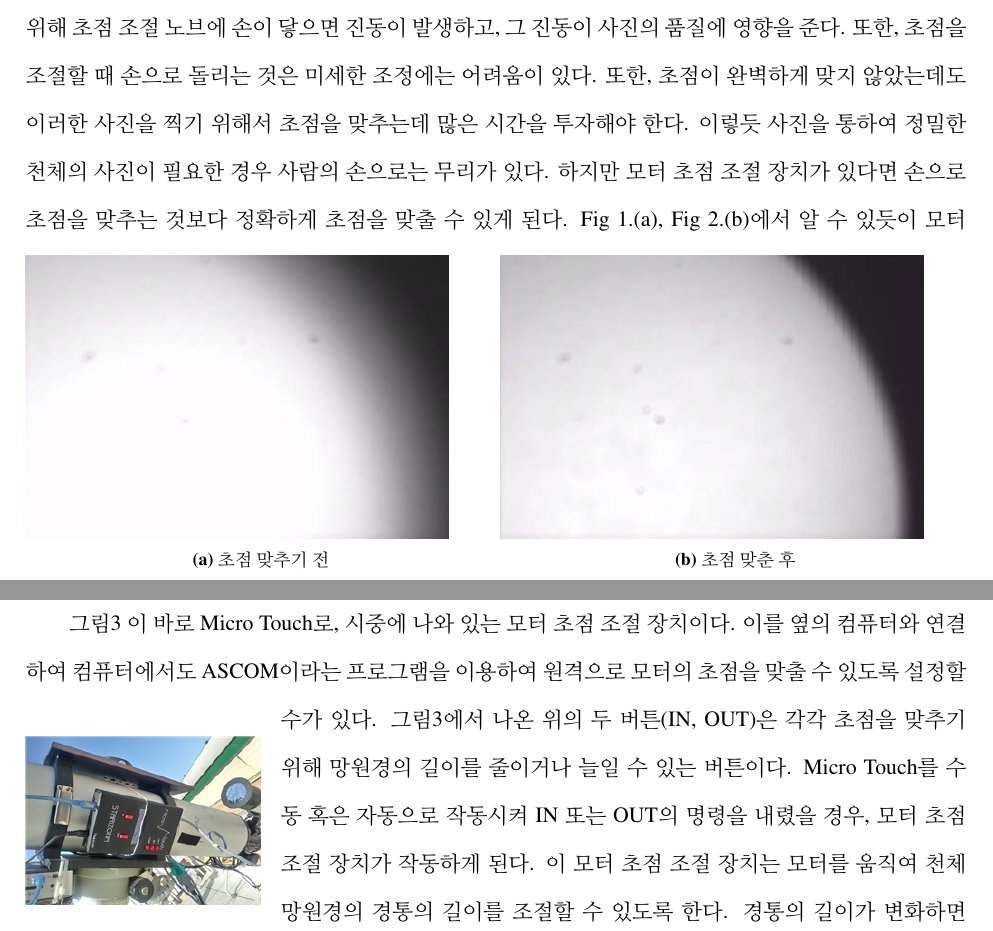
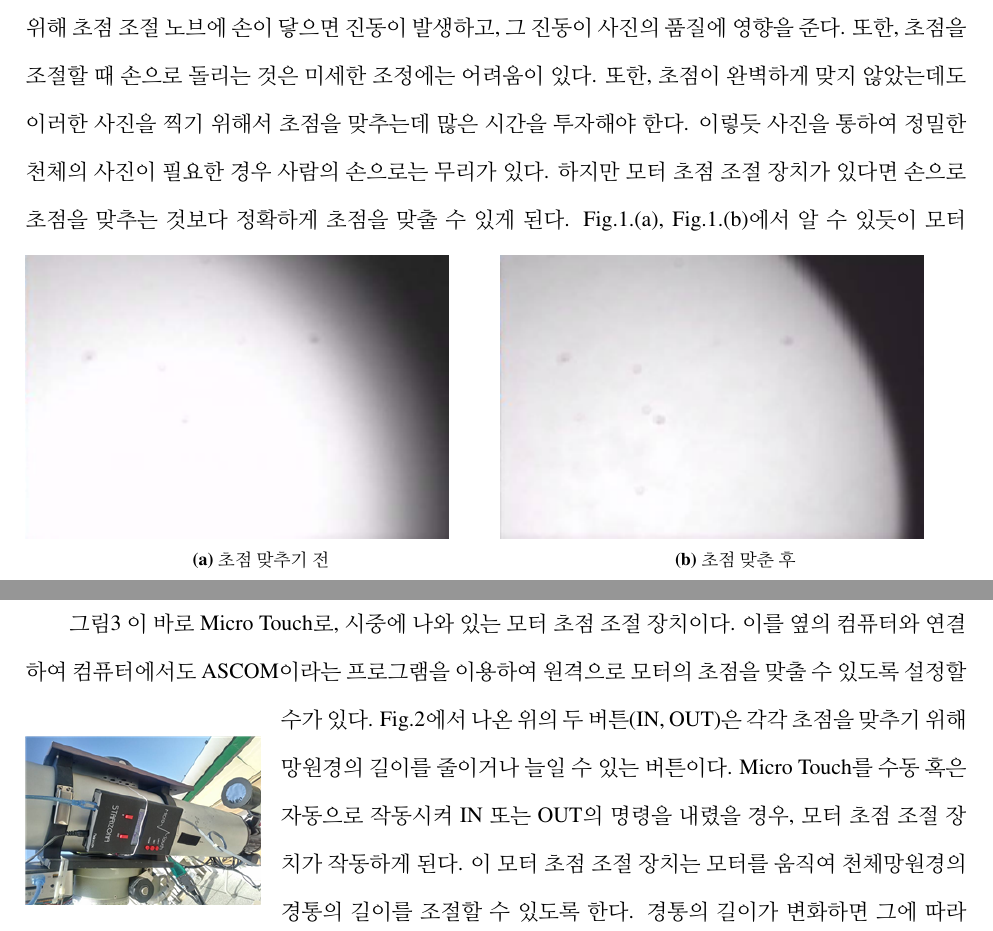
Before and after one commit to guitar79/GSHS_brne_report_18008_18100, a LaTeX document (RnE_report-18008_18100.tex, which reads sub/introduction.tex, sub/theoritical_background.tex): two parts of pages 8 and 10 of 23, joined at a grey line, cut so that both start at the same text. Compiled offline with pdfLaTeX.

Commit message:
changed_a_bit

```diff
--- a/sub/introduction.tex
+++ b/sub/introduction.tex
@@ -17,7 +17,7 @@
 	\caption{초점을 맞추기 전과 후 비교}
 	\label{fig:image1}
 \end{figure}
-Fig 1.(a), Fig 2.(b)에서 알 수 있듯이 모터 초점 조절 장치를 이용하여 초점을 맞추면 아무것도 하지 않고 그냥 관측했을 때에 비해서 훨씬 정확하게 천체를 관측할 수 있게 된다. Fig 1.(a)와 Fig 2.(b)를 비교하여 보면 Fig 2.(b)의 표면이 훨씬 더 선명하다는 사실을 알 수 있다. 하지만, 모터를 이용하여 초점을 맞춘다고 해도 우리 눈으로 초점을 맞추는 것이기 때문에 정확하지 않을 수 있다. 이러한 문제를 해결하기 위하여 만들어진 자동 초점 조절 장치가 있다. 자동 초점 조절 장치가 현재 개발된 제품이 미국 Starizona 회사의 Micro Touch이다. 이 제품은 자동 초점 조절 시스템이 구현이 잘 되어 있으나, 가격이 499달러로 부담 이 있을 수 있다. 또한, 실제로 모터 초점 조절 장치와 연계해 초점을 맞춰주는 다른 Software도 몇 종류가 있으나 오류가 발생하는 경우가 있다. 따라서 천체망원경의 모터 초점 조절 장치의 컨트롤러 구동 시스템을 개발하면 여러 천체를 관측하는 데 있어서 보다 정확한 사진들을 얻을 수 있을 것이다.
+Fig.1.(a), Fig.1.(b)에서 알 수 있듯이 모터 초점 조절 장치를 이용하여 초점을 맞추면 아무것도 하지 않고 그냥 관측했을 때에 비해서 훨씬 정확하게 천체를 관측할 수 있게 된다. Fig.1.(a)와 Fig.1.(b)를 비교하여 보면 Fig.1.(b)의 표면이 훨씬 더 선명하다는 사실을 알 수 있다. 하지만, 모터를 이용하여 초점을 맞춘다고 해도 우리 눈으로 초점을 맞추는 것이기 때문에 정확하지 않을 수 있다. 이러한 문제를 해결하기 위하여 만들어진 자동 초점 조절 장치가 있다. 자동 초점 조절 장치가 현재 개발된 제품이 미국 Starizona 회사의 Micro Touch이다. 이 제품은 자동 초점 조절 시스템이 구현이 잘 되어 있으나, 가격이 499달러로 부담 이 있을 수 있다. 또한, 실제로 모터 초점 조절 장치와 연계해 초점을 맞춰주는 다른 Software도 몇 종류가 있으나 오류가 발생하는 경우가 있다. 따라서 천체망원경의 모터 초점 조절 장치의 컨트롤러 구동 시스템을 개발하면 여러 천체를 관측하는 데 있어서 보다 정확한 사진들을 얻을 수 있을 것이다.
 
 %\begin{wrapfigure}{l}{0.3\textwidth}
 %	\includegraphics[width=1\linewidth]{before}
--- a/sub/theoritical_background.tex
+++ b/sub/theoritical_background.tex
@@ -8,7 +8,7 @@
 	\caption{Micro Touch가 달린 천체망원경}
 	\label{fig:telescope1}
 \end{wrapfigure}
-수가 있다. 그림3에서 나온 위의 두 버튼(IN, OUT)은 각각 초점을 맞추기 위해 망원경의 길이를 줄이거나 늘일 수 있는 버튼이다. Micro Touch를 수동 혹은 자동으로 작동시켜 IN 또는 OUT의 명령을 내렸을 경우, 모터 초점 조절 장치가 작동하게 된다. 이 모터 초점 조절 장치는 모터를 움직여 천체망원경의 경통의 길이를 조절할 수 있도록 한다. 경통의 길이가 변화하면 그에 따라서 빛이 퍼지는 정도가 달라지므로 이를 잘 조정하면 망원경으로 관측하는 천체의 초점을 맞출 수 있다.
+수가 있다. Fig.2에서 나온 위의 두 버튼(IN, OUT)은 각각 초점을 맞추기 위해 망원경의 길이를 줄이거나 늘일 수 있는 버튼이다. Micro Touch를 수동 혹은 자동으로 작동시켜 IN 또는 OUT의 명령을 내렸을 경우, 모터 초점 조절 장치가 작동하게 된다. 이 모터 초점 조절 장치는 모터를 움직여 천체망원경의 경통의 길이를 조절할 수 있도록 한다. 경통의 길이가 변화하면 그에 따라서 빛이 퍼지는 정도가 달라지므로 이를 잘 조정하면 망원경으로 관측하는 천체의 초점을 맞출 수 있다.
 
 \subsection{온습도 감지기를 이용한 온도 및 습도의 조절}
 
```
Also changed, not shown: 2 other files.
